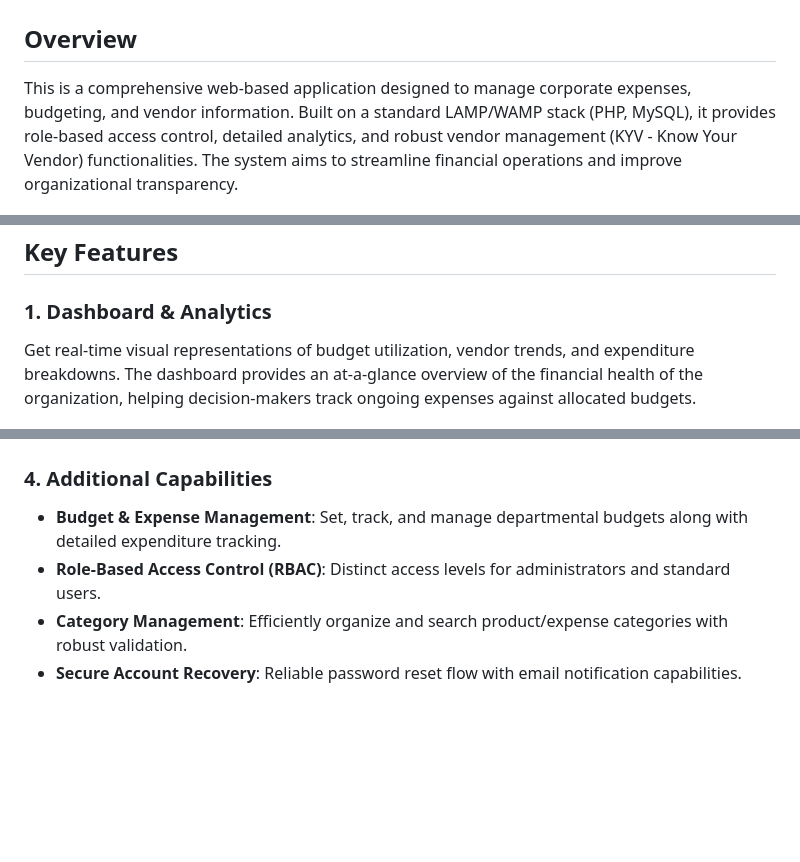
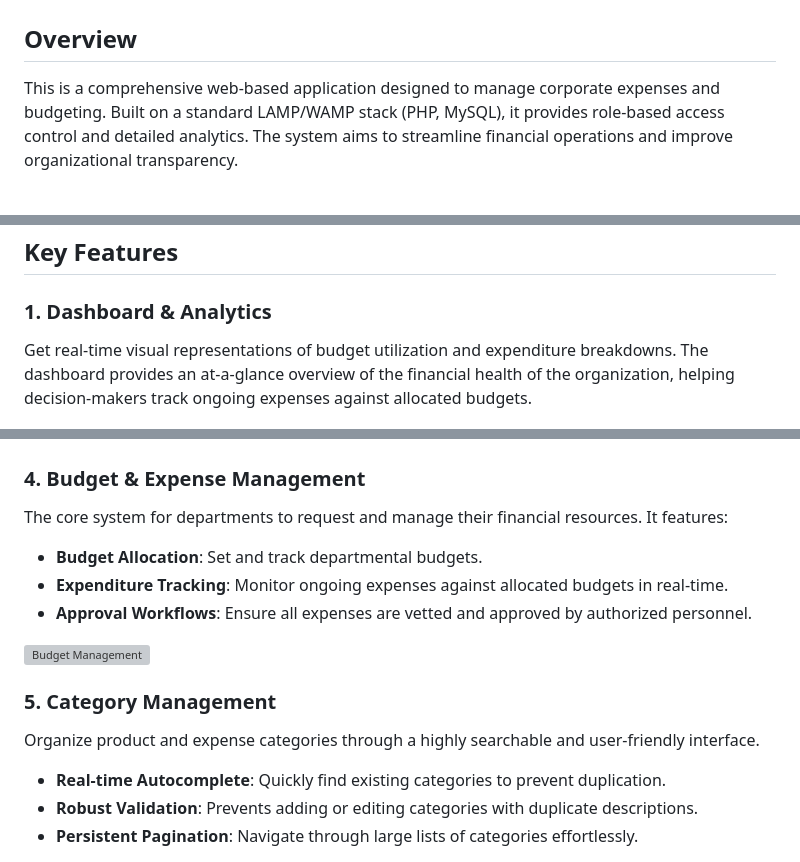
Before and after one commit to surajchapagain20/expense_budget-management-system, a Markdown page: README.md, 3 parts joined by grey strips. Rendered like a GitHub page; blank space fills up the shorter version; grey boxes are pictures that could not be loaded.

```diff
--- a/README.md
+++ b/README.md
@@ -1,14 +1,14 @@
 # Expense and Budget Management System
 
 ## Overview
-This is a comprehensive web-based application designed to manage corporate expenses, budgeting, and vendor information. Built on a standard LAMP/WAMP stack (PHP, MySQL), it provides role-based access control, detailed analytics, and robust vendor management (KYV - Know Your Vendor) functionalities. The system aims to streamline financial operations and improve organizational transparency.
+This is a comprehensive web-based application designed to manage corporate expenses and budgeting. Built on a standard LAMP/WAMP stack (PHP, MySQL), it provides role-based access control and detailed analytics. The system aims to streamline financial operations and improve organizational transparency.
 
 ![Login Screen](assets/images/login.png)
 
 ## Key Features
 
 ### 1. Dashboard & Analytics
-Get real-time visual representations of budget utilization, vendor trends, and expenditure breakdowns. The dashboard provides an at-a-glance overview of the financial health of the organization, helping decision-makers track ongoing expenses against allocated budgets.
+Get real-time visual representations of budget utilization and expenditure breakdowns. The dashboard provides an at-a-glance overview of the financial health of the organization, helping decision-makers track ongoing expenses against allocated budgets.
 
 ![Admin Dashboard](assets/images/dashboard.png)
 
@@ -28,8 +28,17 @@ A comprehensive built-in backup management tool available to administrators.
 
 ![Database Backup](assets/images/backup.png)
 
-### 4. Additional Capabilities
-- **Budget & Expense Management**: Set, track, and manage departmental budgets along with detailed expenditure tracking.
-- **Role-Based Access Control (RBAC)**: Distinct access levels for administrators and standard users.
-- **Category Management**: Efficiently organize and search product/expense categories with robust validation.
-- **Secure Account Recovery**: Reliable password reset flow with email notification capabilities.
+### 4. Budget & Expense Management
+The core system for departments to request and manage their financial resources. It features:
+- **Budget Allocation**: Set and track departmental budgets.
+- **Expenditure Tracking**: Monitor ongoing expenses against allocated budgets in real-time.
+- **Approval Workflows**: Ensure all expenses are vetted and approved by authorized personnel.
+
+![Budget Management](assets/images/budget.png)
+
+### 5. Category Management
+Organize product and expense categories through a highly searchable and user-friendly interface.
+- **Real-time Autocomplete**: Quickly find existing categories to prevent duplication.
+- **Robust Validation**: Prevents adding or editing categories with duplicate descriptions.
+- **Persistent Pagination**: Navigate through large lists of categories effortlessly.
+
```
Also changed, not shown: other parts of README.md (+9 -2 lines).
